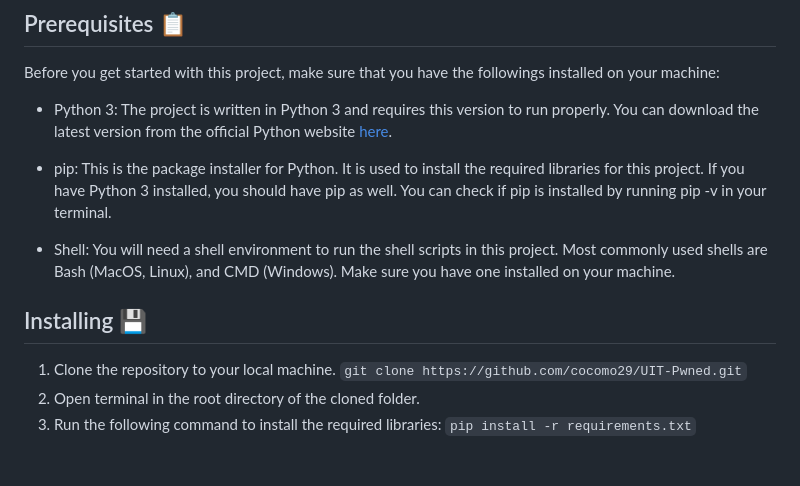
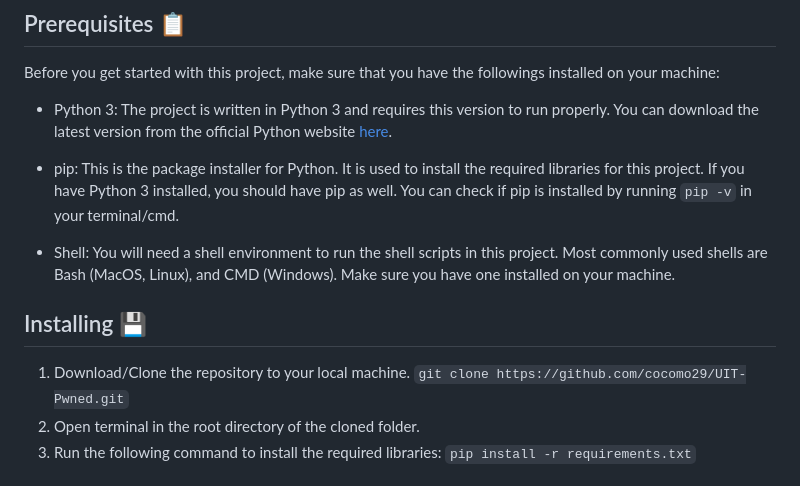
Before and after one commit to cocomo29/UIT-Pwned, a Markdown page: README.md, the part around the change. Drawn GitHub-style.

```diff
--- a/README.md
+++ b/README.md
@@ -23,13 +23,13 @@ Before you get started with this project, make sure that you have the followings
 
 * Python 3: The project is written in Python 3 and requires this version to run properly. You can download the latest version from the official Python website [here](https://www.python.org/downloads/).
 
-* pip: This is the package installer for Python. It is used to install the required libraries for this project. If you have Python 3 installed, you should have pip as well. You can check if pip is installed by running pip -v in your terminal.
+* pip: This is the package installer for Python. It is used to install the required libraries for this project. If you have Python 3 installed, you should have pip as well. You can check if pip is installed by running `pip -v` in your terminal/cmd.
 
 * Shell: You will need a shell environment to run the shell scripts in this project. Most commonly used shells are Bash (MacOS, Linux), and CMD (Windows). Make sure you have one installed on your machine.
 
 ## Installing 💾
 
-1. Clone the repository to your local machine.
+1. Download/Clone the repository to your local machine.
  `git clone https://github.com/cocomo29/UIT-Pwned.git`
 2. Open terminal in the root directory of the cloned folder.
 3. Run the following command to install the required libraries:
```
